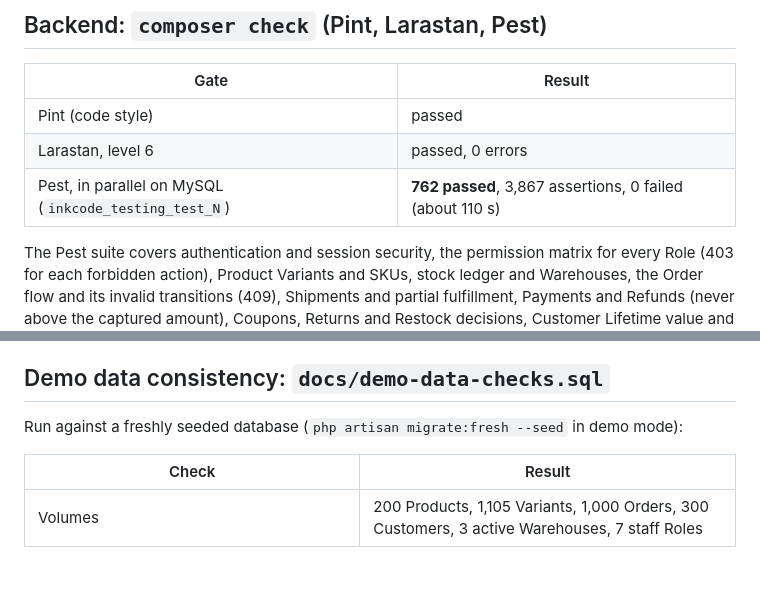
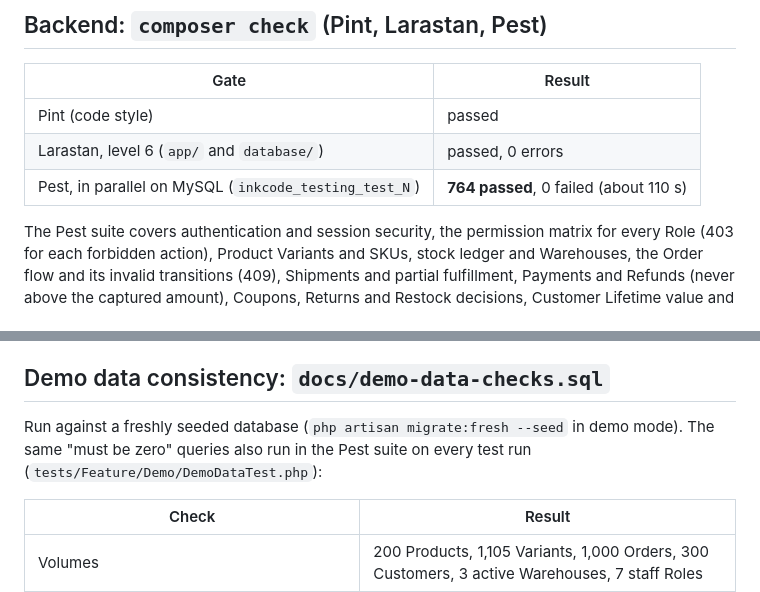
Before and after one commit to mohamadkheiredine/INKCODE-Ecommerce, a Markdown page: docs/test-results.md, 2 parts joined by grey strips. Drawn GitHub-style; blank space fills up the shorter version.

```diff
--- a/docs/test-results.md
+++ b/docs/test-results.md
@@ -7,8 +7,8 @@ Last full run: **21 October 2026**, on Windows 11 with PHP 8.4, Node 24 and MySQ
 | Gate | Result |
 |---|---|
 | Pint (code style) | passed |
-| Larastan, level 6 | passed, 0 errors |
-| Pest, in parallel on MySQL (`inkcode_testing_test_N`) | **762 passed**, 3,867 assertions, 0 failed (about 110 s) |
+| Larastan, level 6 (`app/` and `database/`) | passed, 0 errors |
+| Pest, in parallel on MySQL (`inkcode_testing_test_N`) | **764 passed**, 0 failed (about 110 s) |
 
 The Pest suite covers authentication and session security, the permission matrix for every Role (403 for each forbidden action), Product Variants and SKUs, stock ledger and Warehouses, the Order flow and its invalid transitions (409), Shipments and partial fulfillment, Payments and Refunds (never above the captured amount), Coupons, Returns and Restock decisions, Customer Lifetime value and Segments, dashboard KPIs and reports (which must agree), exports, audit trail, settings and search. Architecture tests are in `tests/Unit/ArchTest.php`. Real multi-process concurrency tests are in `tests/Concurrency`, including simultaneous Orders on limited stock (no overselling, no double deduction) and simultaneous Coupon redemptions.
 
@@ -31,7 +31,7 @@ The specs in `frontend/e2e` (sign-in, app shell, catalog, Products with Variants
 
 ## Demo data consistency: `docs/demo-data-checks.sql`
 
-Run against a freshly seeded database (`php artisan migrate:fresh --seed` in demo mode):
+Run against a freshly seeded database (`php artisan migrate:fresh --seed` in demo mode). The same "must be zero" queries also run in the Pest suite on every test run (`tests/Feature/Demo/DemoDataTest.php`):
 
 | Check | Result |
 |---|---|
```
Also changed, not shown: CLAUDE.md (+1 -1 lines), README.md (+2 -0 lines).
